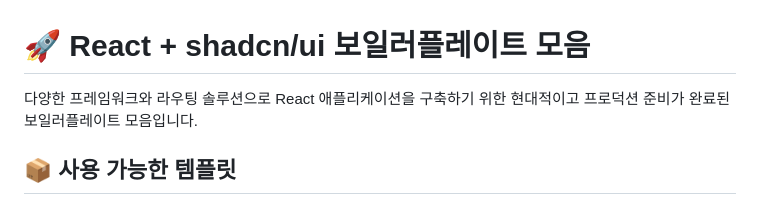
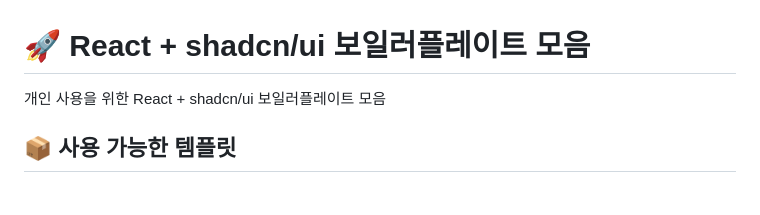
Before and after one commit to im-ian/create-react-shadcn-app, a Markdown page: README.md, the part around the change. GitHub-like rendering.

Commit message:
docs: README 설명 문구 간소화 - 과장된 표현을 간단하고 자연스럽게 수정

```diff
--- a/README.md
+++ b/README.md
@@ -1,6 +1,6 @@
 # 🚀 React + shadcn/ui 보일러플레이트 모음
 
-다양한 프레임워크와 라우팅 솔루션으로 React 애플리케이션을 구축하기 위한 현대적이고 프로덕션 준비가 완료된 보일러플레이트 모음입니다.
+개인 사용을 위한 React + shadcn/ui 보일러플레이트 모음
 
 ## 📦 사용 가능한 템플릿
 
```
